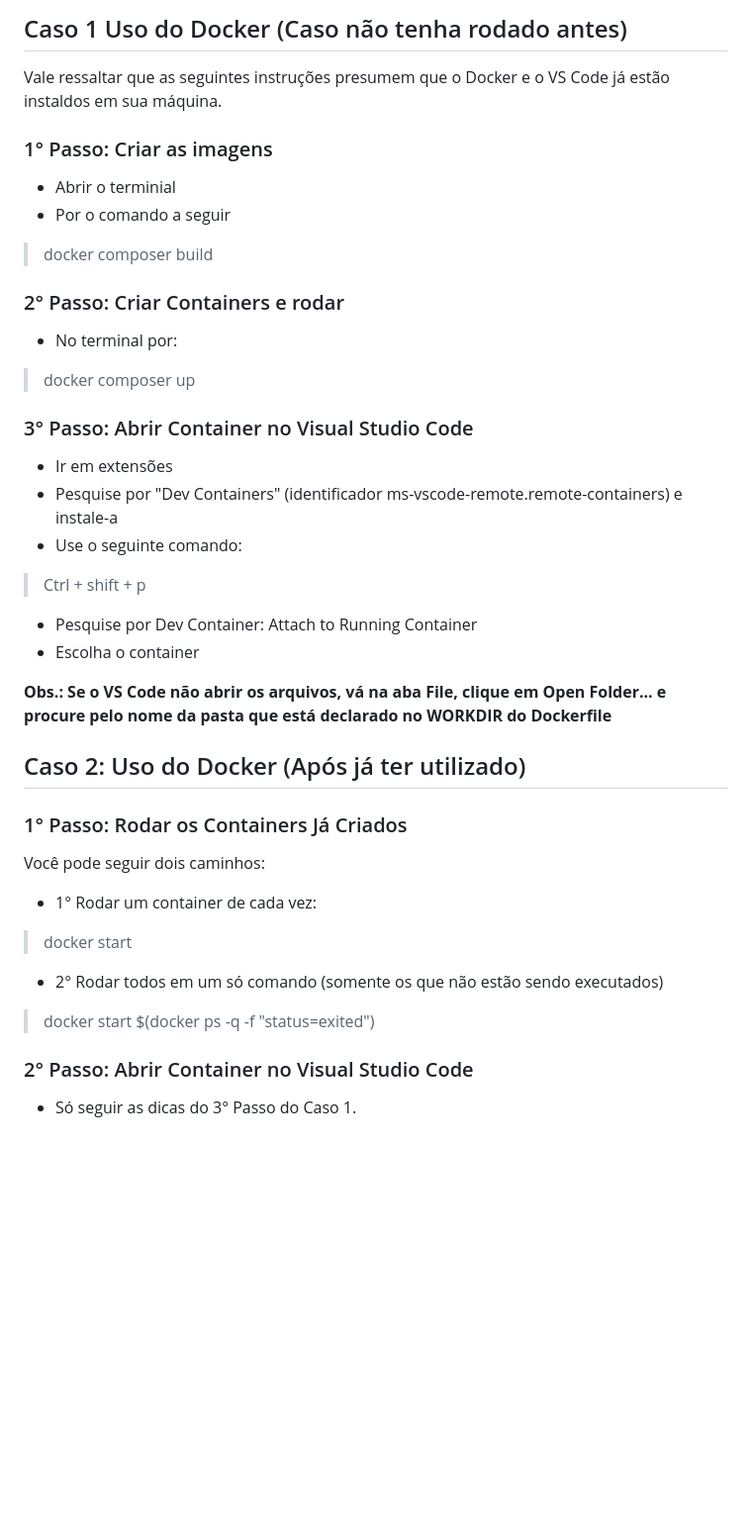
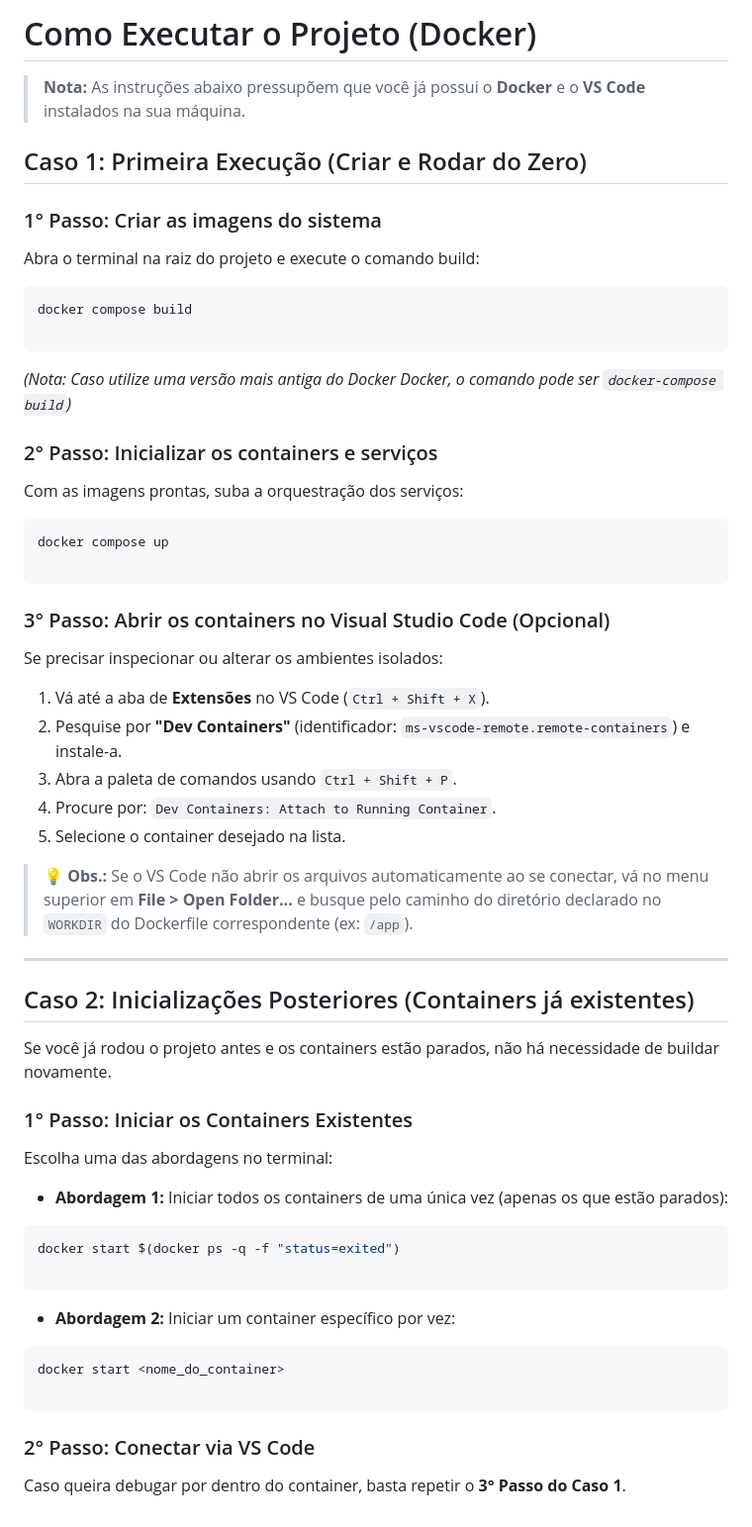
Before and after one commit to Williansilva2207/Bat-Store, a Markdown page: README.md, the part around one of its changes. Shown at 99% size. Drawn GitHub-style; blank space fills up the shorter version.

````diff
--- a/README.md
+++ b/README.md
@@ -43,33 +51,67 @@ Variaveis disponiveis:
 
-## Caso 1 Uso do Docker (Caso não tenha rodado antes)
-Vale ressaltar que as seguintes instruções presumem que o Docker e o VS Code já estão instaldos em sua máquina.
-### 1° Passo: Criar as imagens
-- Abrir o terminial
-- Por o comando a seguir
-> docker composer build
+# Como Executar o Projeto (Docker)
 
-### 2° Passo: Criar Containers e rodar
-- No terminal por:
-> docker composer up
+> **Nota:** As instruções abaixo pressupõem que você já possui o **Docker** e o **VS Code** instalados na sua máquina.
 
-### 3° Passo: Abrir Container no Visual Studio Code
-- Ir em extensões
-- Pesquise por "Dev Containers" (identificador ms-vscode-remote.remote-containers) e instale-a
-- Use o seguinte comando:
-> Ctrl + shift + p
-- Pesquise por Dev Container: Attach to Running Container
-- Escolha o container
+## Caso 1: Primeira Execução (Criar e Rodar do Zero)
 
-**Obs.: Se o VS Code não abrir os arquivos, vá na aba File, clique em Open Folder... e procure pelo nome da pasta que está declarado no WORKDIR do Dockerfile**
+### 1° Passo: Criar as imagens do sistema
 
-## Caso 2: Uso do Docker (Após já ter utilizado)
+Abra o terminal na raiz do projeto e execute o comando build:
 
-### 1° Passo: Rodar os Containers Já Criados
-Você pode seguir dois caminhos:
-- 1° Rodar um container de cada vez:
-> docker start <nome do container>
-- 2° Rodar todos em um só comando (somente os que não estão sendo executados)
-> docker start $(docker ps -q -f "status=exited")
+```bash
+docker compose build
 
-### 2° Passo: Abrir Container no Visual Studio Code
-- Só seguir as dicas do 3° Passo do Caso 1.
+```
+
+*(Nota: Caso utilize uma versão mais antiga do Docker Docker, o comando pode ser `docker-compose build`)*
+
+### 2° Passo: Inicializar os containers e serviços
+
+Com as imagens prontas, suba a orquestração dos serviços:
+
+```bash
+docker compose up
+
+```
+
+### 3° Passo: Abrir os containers no Visual Studio Code (Opcional)
+
+Se precisar inspecionar ou alterar os ambientes isolados:
+
+1. Vá até a aba de **Extensões** no VS Code (`Ctrl + Shift + X`).
+2. Pesquise por **"Dev Containers"** (identificador: `ms-vscode-remote.remote-containers`) e instale-a.
+3. Abra a paleta de comandos usando `Ctrl + Shift + P`.
+4. Procure por: `Dev Containers: Attach to Running Container`.
+5. Selecione o container desejado na lista.
+
+> 💡 **Obs.:** Se o VS Code não abrir os arquivos automaticamente ao se conectar, vá no menu superior em **File > Open Folder...** e busque pelo caminho do diretório declarado no `WORKDIR` do Dockerfile correspondente (ex: `/app`).
+
+---
+
+## Caso 2: Inicializações Posteriores (Containers já existentes)
+
+Se você já rodou o projeto antes e os containers estão parados, não há necessidade de buildar novamente.
+
+### 1° Passo: Iniciar os Containers Existentes
+
+Escolha uma das abordagens no terminal:
+
+* **Abordagem 1:** Iniciar todos os containers de uma única vez (apenas os que estão parados):
+```bash
+docker start $(docker ps -q -f "status=exited")
+
+```
+
+
+* **Abordagem 2:** Iniciar um container específico por vez:
+```bash
+docker start <nome_do_container>
+
+```
+
+
+
+### 2° Passo: Conectar via VS Code
+
+Caso queira debugar por dentro do container, basta repetir o **3° Passo do Caso 1**.
````
Also changed, not shown: other parts of README.md (+40 -32 lines).
